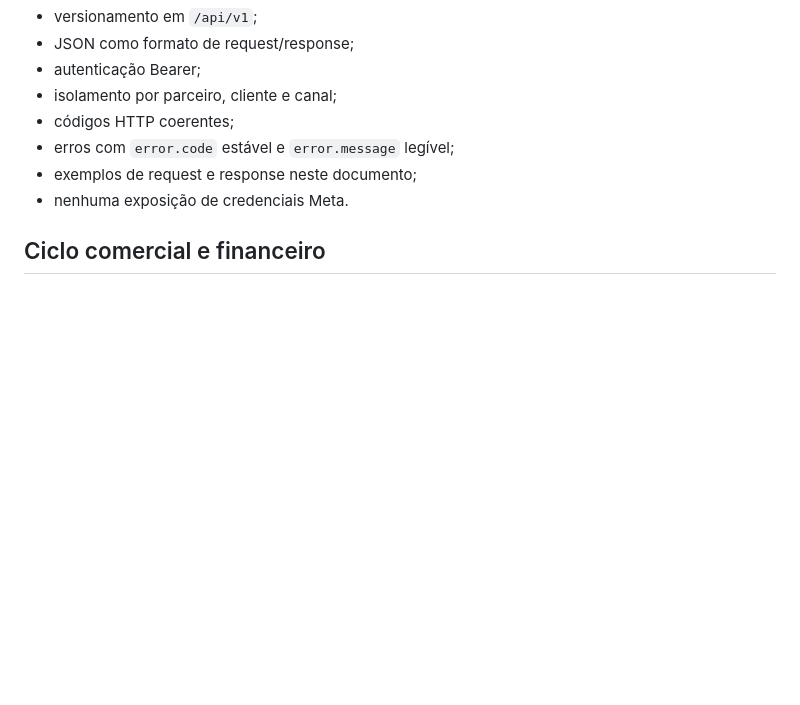
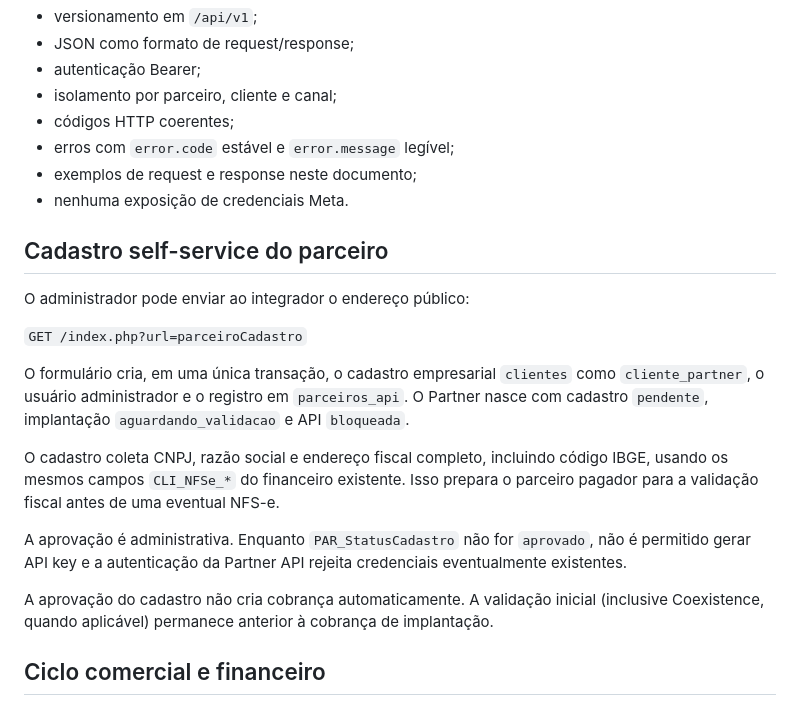
Before and after one commit to lembergrs/disparador-whatsapp-meta, a Markdown page: docs/partner-api-v1.md, the part around the change. Drawn GitHub-style; blank space fills up the shorter version.

Commit message:
Documenta cadastro self-service Partner

```diff
--- a/docs/partner-api-v1.md
+++ b/docs/partner-api-v1.md
@@ -143,6 +143,20 @@ As próximas implementações devem manter:
 - nenhuma exposição de credenciais Meta.
 
 
+## Cadastro self-service do parceiro
+
+O administrador pode enviar ao integrador o endereço público:
+
+`GET /index.php?url=parceiroCadastro`
+
+O formulário cria, em uma única transação, o cadastro empresarial `clientes` como `cliente_partner`, o usuário administrador e o registro em `parceiros_api`. O Partner nasce com cadastro `pendente`, implantação `aguardando_validacao` e API `bloqueada`.
+
+O cadastro coleta CNPJ, razão social e endereço fiscal completo, incluindo código IBGE, usando os mesmos campos `CLI_NFSe_*` do financeiro existente. Isso prepara o parceiro pagador para a validação fiscal antes de uma eventual NFS-e.
+
+A aprovação é administrativa. Enquanto `PAR_StatusCadastro` não for `aprovado`, não é permitido gerar API key e a autenticação da Partner API rejeita credenciais eventualmente existentes.
+
+A aprovação do cadastro não cria cobrança automaticamente. A validação inicial (inclusive Coexistence, quando aplicável) permanece anterior à cobrança de implantação.
+
 ## Ciclo comercial e financeiro
 
 O cadastro Partner utiliza o mesmo cadastro empresarial/fiscal de `clientes` usado pelo financeiro do Disparador. Isso permite que cobrança, confirmação de pagamento e NFS-e permaneçam no fluxo financeiro já existente.
```
